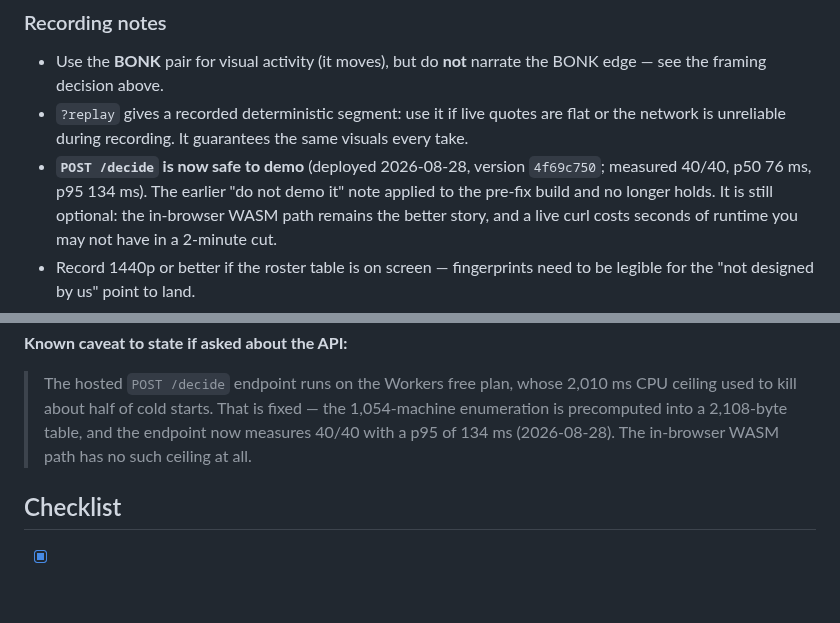
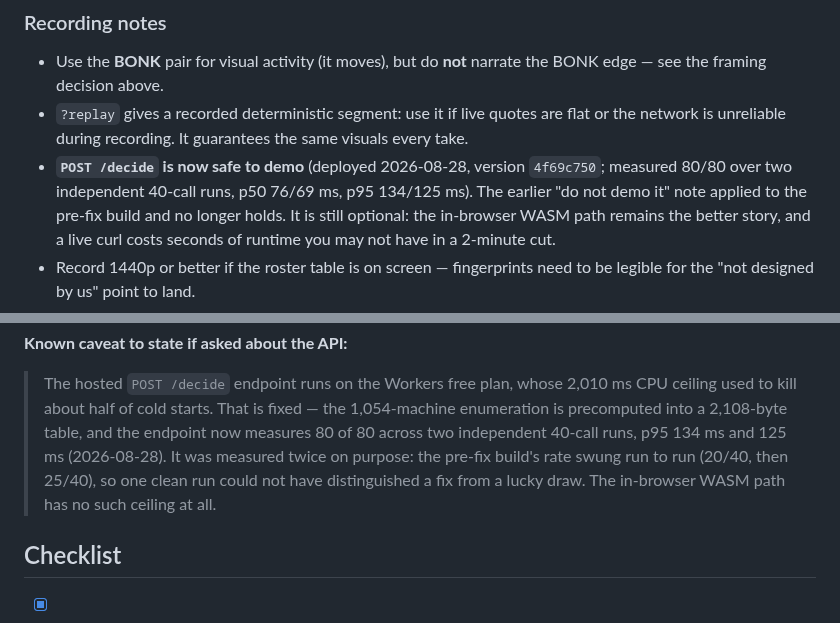
Before and after one commit to ozoneRatchapon/afterswap, a Markdown page: .plans/004_submission_kit.md, 2 parts joined by grey strips. GitHub-like rendering; blank space fills up the shorter version.

Commit message:
docs(submission): refresh the fact sheet to the replicated 80/80 decide result and re-verify the three public URLs

```diff
--- a/.plans/004_submission_kit.md
+++ b/.plans/004_submission_kit.md
@@ -89,7 +89,8 @@ Show the bench table or the README section.
   flat or the network is unreliable during recording. It guarantees the same
   visuals every take.
 - **`POST /decide` is now safe to demo** (deployed 2026-08-28, version
-  `4f69c750`; measured 40/40, p50 76 ms, p95 134 ms). The earlier "do not demo
+  `4f69c750`; measured 80/80 over two independent 40-call runs, p50 76/69 ms,
+  p95 134/125 ms). The earlier "do not demo
   it" note applied to the pre-fix build and no longer holds. It is still
   optional: the in-browser WASM path remains the better story, and a live curl
   costs seconds of runtime you may not have in a 2-minute cut.
@@ -137,8 +138,11 @@ from here, so this is the raw material rather than a field-by-field fill.
 > The hosted `POST /decide` endpoint runs on the Workers free plan, whose
 > 2,010 ms CPU ceiling used to kill about half of cold starts. That is fixed —
 > the 1,054-machine enumeration is precomputed into a 2,108-byte table, and the
-> endpoint now measures 40/40 with a p95 of 134 ms (2026-08-28). The in-browser
-> WASM path has no such ceiling at all.
+> endpoint now measures 80 of 80 across two independent 40-call runs, p95 134 ms
+> and 125 ms (2026-08-28). It was measured twice on purpose: the pre-fix build's
+> rate swung run to run (20/40, then 25/40), so one clean run could not have
+> distinguished a fix from a lucky draw. The in-browser WASM path has no such
+> ceiling at all.
 
 ## Checklist
 
```
Also changed, not shown: .plans/000_buildathon.md (+5 -3 lines).
